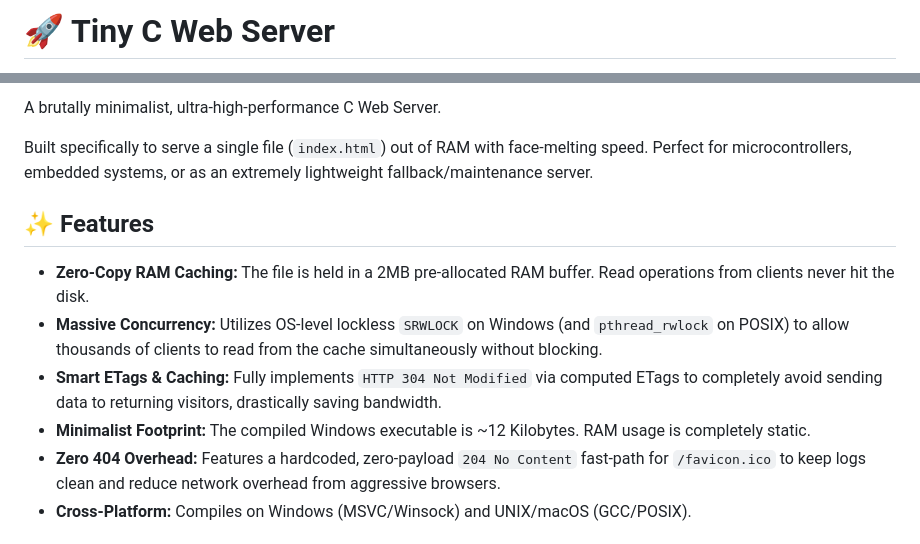
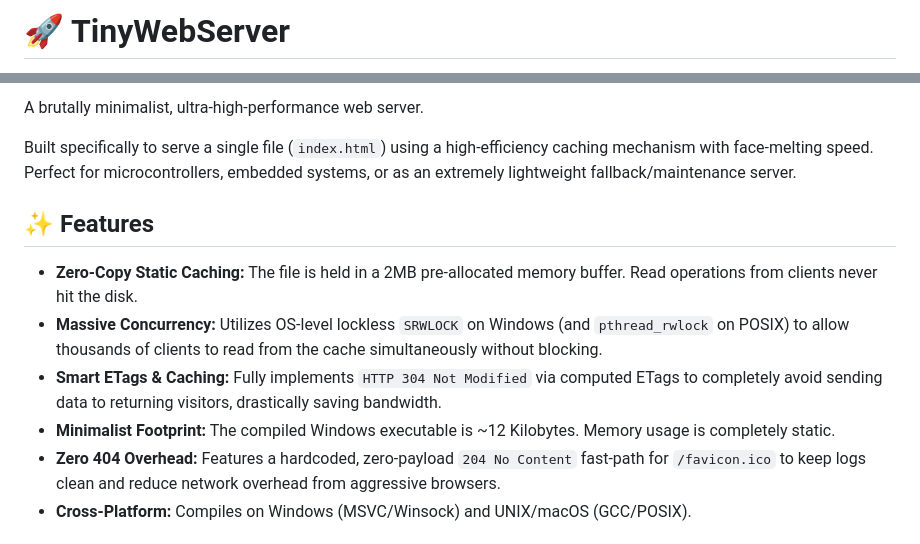
Before and after one commit to michaelkrisper/tinyserver, a Markdown page: README.md, 2 parts joined by grey strips. GitHub-like rendering.

Commit message:
docs: Rename project to TinyWebServer and simplify terminology

```diff
--- a/README.md
+++ b/README.md
@@ -1,2 +1,2 @@
-# 🚀 Tiny C Web Server
+# 🚀 TinyWebServer
 
@@ -5,13 +5,13 @@
 
-A brutally minimalist, ultra-high-performance C Web Server.
+A brutally minimalist, ultra-high-performance web server.
 
-Built specifically to serve a single file (`index.html`) out of RAM with face-melting speed. Perfect for microcontrollers, embedded systems, or as an extremely lightweight fallback/maintenance server.
+Built specifically to serve a single file (`index.html`) using a high-efficiency caching mechanism with face-melting speed. Perfect for microcontrollers, embedded systems, or as an extremely lightweight fallback/maintenance server.
 
 ## ✨ Features
-* **Zero-Copy RAM Caching:** The file is held in a 2MB pre-allocated RAM buffer. Read operations from clients never hit the disk.
+* **Zero-Copy Static Caching:** The file is held in a 2MB pre-allocated memory buffer. Read operations from clients never hit the disk.
 * **Massive Concurrency:** Utilizes OS-level lockless `SRWLOCK` on Windows (and `pthread_rwlock` on POSIX) to allow thousands of clients to read from the cache simultaneously without blocking.
 * **Smart ETags & Caching:** Fully implements `HTTP 304 Not Modified` via computed ETags to completely avoid sending data to returning visitors, drastically saving bandwidth.
-* **Minimalist Footprint:** The compiled Windows executable is ~12 Kilobytes. RAM usage is completely static.
+* **Minimalist Footprint:** The compiled Windows executable is ~12 Kilobytes. Memory usage is completely static.
 * **Zero 404 Overhead:** Features a hardcoded, zero-payload `204 No Content` fast-path for `/favicon.ico` to keep logs clean and reduce network overhead from aggressive browsers.
 * **Cross-Platform:** Compiles on Windows (MSVC/Winsock) and UNIX/macOS (GCC/POSIX).
 
```
Also changed, not shown: other parts of README.md (+2 -2 lines).
